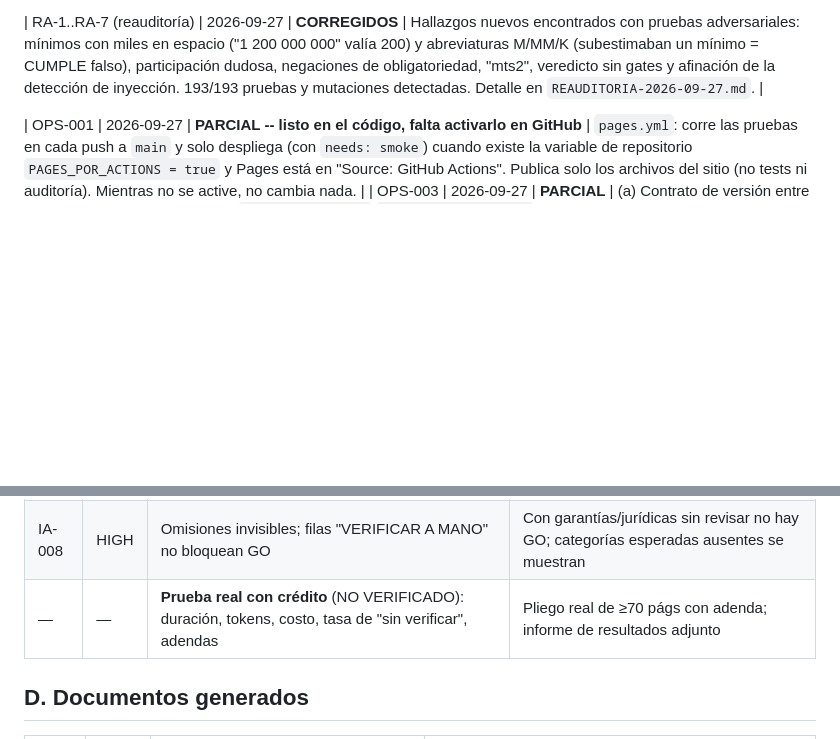
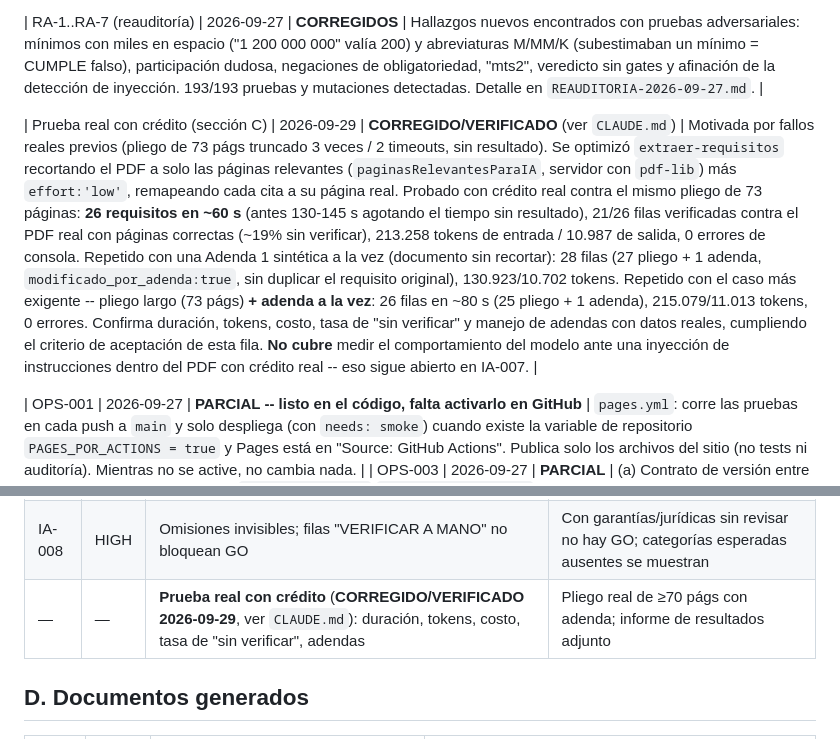
Before and after one commit to nerodante85/Bitacorasecop, a Markdown page: auditoria/RELEASE-BLOCKERS.md, 2 parts joined by grey strips. GitHub-like rendering; blank space fills up the shorter version.

Commit message:
Actualizar RELEASE-BLOCKERS.md: cerrar "Prueba real con crédito" (sección C)
La fila quedaba NO VERIFICADO; ya se probó con crédito real (pliego de 73
páginas, con y sin adenda) tras la optimización de extraer-requisitos
documentada en CLAUDE.md -- duración, tokens, costo y tasa de "sin
verificar" quedan medidos con datos reales.

Co-Authored-By: Claude Sonnet 5 <noreply@anthropic.com>

```diff
--- a/auditoria/RELEASE-BLOCKERS.md
+++ b/auditoria/RELEASE-BLOCKERS.md
@@ -89,6 +89,8 @@ Fecha: 2026-09-26 (reauditoría 2026-09-27: ver `REAUDITORIA-2026-09-27.md`) ·
 
 | RA-1..RA-7 (reauditoría) | 2026-09-27 | **CORREGIDOS** | Hallazgos nuevos encontrados con pruebas adversariales: mínimos con miles en espacio ("1 200 000 000" valía 200) y abreviaturas M/MM/K (subestimaban un mínimo = CUMPLE falso), participación dudosa, negaciones de obligatoriedad, "mts2", veredicto sin gates y afinación de la detección de inyección. 193/193 pruebas y mutaciones detectadas. Detalle en `REAUDITORIA-2026-09-27.md`. |
 
+| Prueba real con crédito (sección C) | 2026-09-29 | **CORREGIDO/VERIFICADO** (ver `CLAUDE.md`) | Motivada por fallos reales previos (pliego de 73 págs truncado 3 veces / 2 timeouts, sin resultado). Se optimizó `extraer-requisitos` recortando el PDF a solo las páginas relevantes (`paginasRelevantesParaIA`, servidor con `pdf-lib`) más `effort:'low'`, remapeando cada cita a su página real. Probado con crédito real contra el mismo pliego de 73 páginas: **26 requisitos en ~60 s** (antes 130-145 s agotando el tiempo sin resultado), 21/26 filas verificadas contra el PDF real con páginas correctas (~19% sin verificar), 213.258 tokens de entrada / 10.987 de salida, 0 errores de consola. Repetido con una Adenda 1 sintética a la vez (documento sin recortar): 28 filas (27 pliego + 1 adenda, `modificado_por_adenda:true`, sin duplicar el requisito original), 130.923/10.702 tokens. Repetido con el caso más exigente -- pliego largo (73 págs) **+ adenda a la vez**: 26 filas en ~80 s (25 pliego + 1 adenda), 215.079/11.013 tokens, 0 errores. Confirma duración, tokens, costo, tasa de "sin verificar" y manejo de adendas con datos reales, cumpliendo el criterio de aceptación de esta fila. **No cubre** medir el comportamiento del modelo ante una inyección de instrucciones dentro del PDF con crédito real -- eso sigue abierto en IA-007. |
+
 | OPS-001 | 2026-09-27 | **PARCIAL -- listo en el código, falta activarlo en GitHub** | `pages.yml`: corre las pruebas en cada push a `main` y solo despliega (con `needs: smoke`) cuando existe la variable de repositorio `PAGES_POR_ACTIONS = true` y Pages está en "Source: GitHub Actions". Publica solo los archivos del sitio (no tests ni auditoría). Mientras no se active, no cambia nada. |
 | OPS-003 | 2026-09-27 | **PARCIAL** | (a) Contrato de versión entre la función de IA y el navegador (`CONTRATO_VERSION`/`CONTRATO_EXTRACCION` = 2): si el servidor está desactualizado, la app dice qué desplegar en vez de fallar raro; una prueba exige que coincidan. (b) `funciones-supabase.yml`: despliega las funciones desde GitHub (tras las pruebas) cuando existan el secreto `SUPABASE_ACCESS_TOKEN` y la variable `DEPLOY_FUNCIONES = true`; sin ellos no hace nada. Falta que lo actives. |
 | ESC-003 | 2026-09-27 | **PARCIAL; requiere redesplegar `extraer-requisitos`** | Tope GLOBAL diario de extracciones (100 por defecto; ajustable con el secreto `LIMITE_GLOBAL_DIARIO`), timeout de 140 s en la llamada a Anthropic (un timeout NO libera el cupo porque pudo haber gasto) y respuesta con versión de contrato. No se implementó la caché por hash de PDF (los resultados no se comparten entre empresas por privacidad); tampoco un límite de gasto en Anthropic (se configura en su consola: recomendable). |
@@ -164,7 +166,7 @@ Regla del gate: cualquier hallazgo CRITICAL, o cualquier riesgo de integridad qu
 | IA-004 | HIGH | Adendas: valores contradictorios sin detectar; `modificado_por_adenda` no cambia nada | Dos filas del mismo indicador con valores distintos → CONFLICTO |
 | IA-005 | HIGH | Clasificación (obligatoriedad, puntaje vs habilitante) no verificada (casos G y H) | G → REQUIERE REVISIÓN; `ponderable` nunca produce NO-GO |
 | IA-008 | HIGH | Omisiones invisibles; filas "VERIFICAR A MANO" no bloquean GO | Con garantías/jurídicas sin revisar no hay GO; categorías esperadas ausentes se muestran |
-| — | — | **Prueba real con crédito** (NO VERIFICADO): duración, tokens, costo, tasa de "sin verificar", adendas | Pliego real de ≥70 págs con adenda; informe de resultados adjunto |
+| — | — | **Prueba real con crédito** (**CORREGIDO/VERIFICADO 2026-09-29**, ver `CLAUDE.md`): duración, tokens, costo, tasa de "sin verificar", adendas | Pliego real de ≥70 págs con adenda; informe de resultados adjunto |
 
 ## D. Documentos generados
 
```
